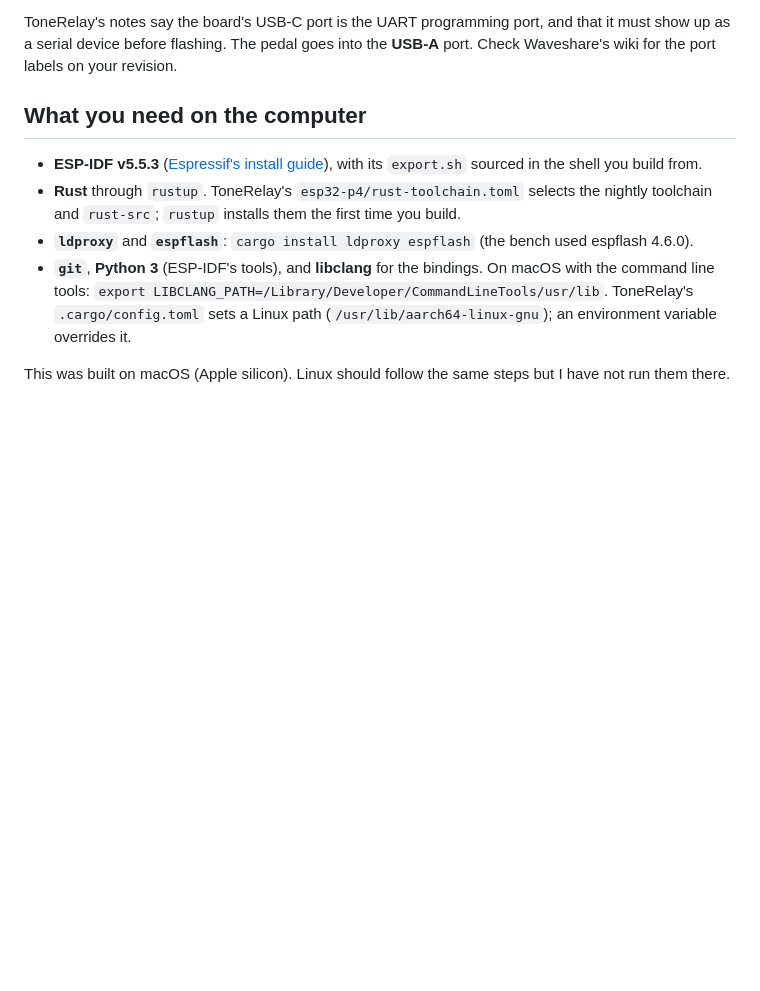
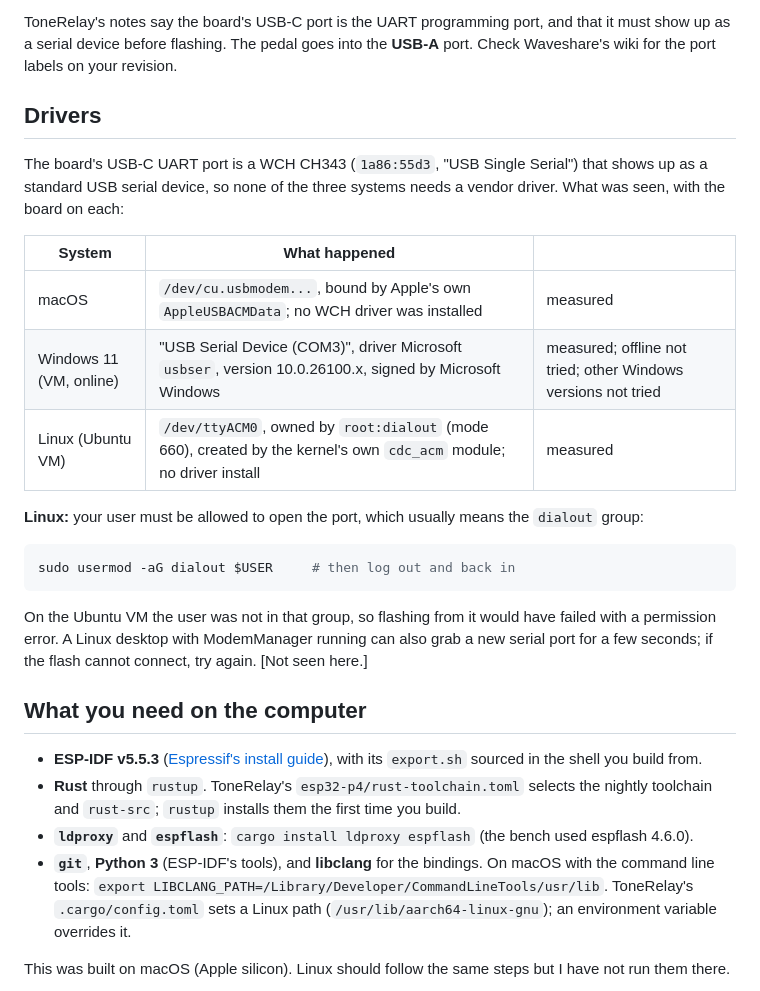
Before and after one commit to maveric1977/helrig-box, a Markdown page: docs/build.md, the part around the change. Rendered like a GitHub page; blank space fills up the shorter version.

Commit message:
docs: drivers, measured on macOS, Windows 11 and Ubuntu

````diff
--- a/docs/build.md
+++ b/docs/build.md
@@ -16,6 +16,26 @@ in ToneRelay's firmware is written for this board.
 
 ToneRelay's notes say the board's USB-C port is the UART programming port, and that it must show up as a serial device before flashing. The
 pedal goes into the **USB-A** port. Check Waveshare's wiki for the port labels on your revision.
+
+## Drivers
+
+The board's USB-C UART port is a WCH CH343 (`1a86:55d3`, "USB Single Serial") that shows up as a standard USB serial device, so none of the three
+systems needs a vendor driver. What was seen, with the board on each:
+
+| System | What happened | |
+|---|---|---|
+| macOS | `/dev/cu.usbmodem...`, bound by Apple's own `AppleUSBACMData`; no WCH driver was installed | measured |
+| Windows 11 (VM, online) | "USB Serial Device (COM3)", driver Microsoft `usbser`, version 10.0.26100.x, signed by Microsoft Windows | measured; offline not tried; other Windows versions not tried |
+| Linux (Ubuntu VM) | `/dev/ttyACM0`, owned by `root:dialout` (mode 660), created by the kernel's own `cdc_acm` module; no driver install | measured |
+
+**Linux:** your user must be allowed to open the port, which usually means the `dialout` group:
+
+```bash
+sudo usermod -aG dialout $USER     # then log out and back in
+```
+
+On the Ubuntu VM the user was not in that group, so flashing from it would have failed with a permission error. A Linux desktop with ModemManager
+running can also grab a new serial port for a few seconds; if the flash cannot connect, try again. [Not seen here.]
 
 ## What you need on the computer
 
````
